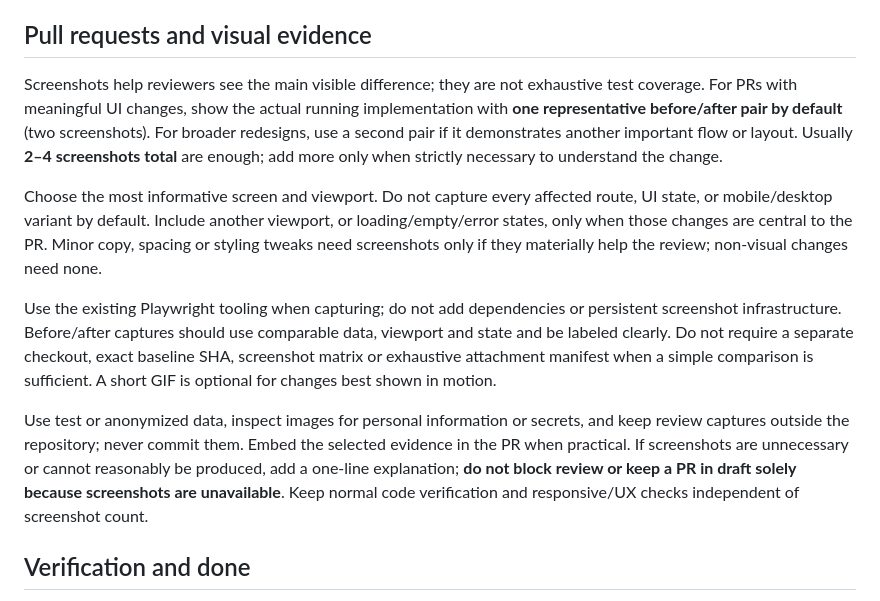
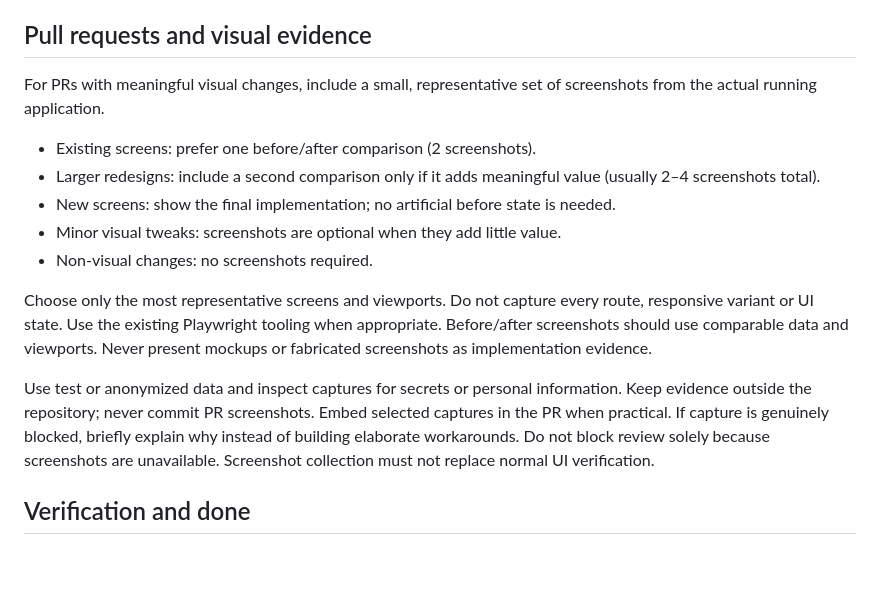
Before and after one commit to jordiadan/running-coach-web, a Markdown page: AGENTS.md, the part around the change. Drawn GitHub-style; blank space fills up the shorter version.

Commit message:
docs: clarify representative screenshot policy

```diff
--- a/AGENTS.md
+++ b/AGENTS.md
@@ -120,32 +120,27 @@ the same detector from both user/global and project hook sources.
 
 ## Pull requests and visual evidence
 
-Screenshots help reviewers see the main visible difference; they are not
-exhaustive test coverage. For PRs with meaningful UI changes, show the actual
-running implementation with **one representative before/after pair by default**
-(two screenshots). For broader redesigns, use a second pair if it demonstrates
-another important flow or layout. Usually **2–4 screenshots total** are enough;
-add more only when strictly necessary to understand the change.
+For PRs with meaningful visual changes, include a small, representative set of
+screenshots from the actual running application.
 
-Choose the most informative screen and viewport. Do not capture every affected
-route, UI state, or mobile/desktop variant by default. Include another viewport,
-or loading/empty/error states, only when those changes are central to the PR.
-Minor copy, spacing or styling tweaks need screenshots only if they materially
-help the review; non-visual changes need none.
+- Existing screens: prefer one before/after comparison (2 screenshots).
+- Larger redesigns: include a second comparison only if it adds meaningful value
+  (usually 2–4 screenshots total).
+- New screens: show the final implementation; no artificial before state is needed.
+- Minor visual tweaks: screenshots are optional when they add little value.
+- Non-visual changes: no screenshots required.
 
-Use the existing Playwright tooling when capturing; do not add dependencies or
-persistent screenshot infrastructure. Before/after captures should use comparable
-data, viewport and state and be labeled clearly. Do not require a separate
-checkout, exact baseline SHA, screenshot matrix or exhaustive attachment manifest
-when a simple comparison is sufficient. A short GIF is optional for changes best
-shown in motion.
+Choose only the most representative screens and viewports. Do not capture every
+route, responsive variant or UI state. Use the existing Playwright tooling when
+appropriate. Before/after screenshots should use comparable data and viewports.
+Never present mockups or fabricated screenshots as implementation evidence.
 
-Use test or anonymized data, inspect images for personal information or secrets,
-and keep review captures outside the repository; never commit them. Embed the
-selected evidence in the PR when practical. If screenshots are unnecessary or
-cannot reasonably be produced, add a one-line explanation; **do not block review
-or keep a PR in draft solely because screenshots are unavailable**. Keep normal
-code verification and responsive/UX checks independent of screenshot count.
+Use test or anonymized data and inspect captures for secrets or personal
+information. Keep evidence outside the repository; never commit PR screenshots.
+Embed selected captures in the PR when practical. If capture is genuinely blocked,
+briefly explain why instead of building elaborate workarounds. Do not block review
+solely because screenshots are unavailable. Screenshot collection must not replace
+normal UI verification.
 
 ## Verification and done
 
```
